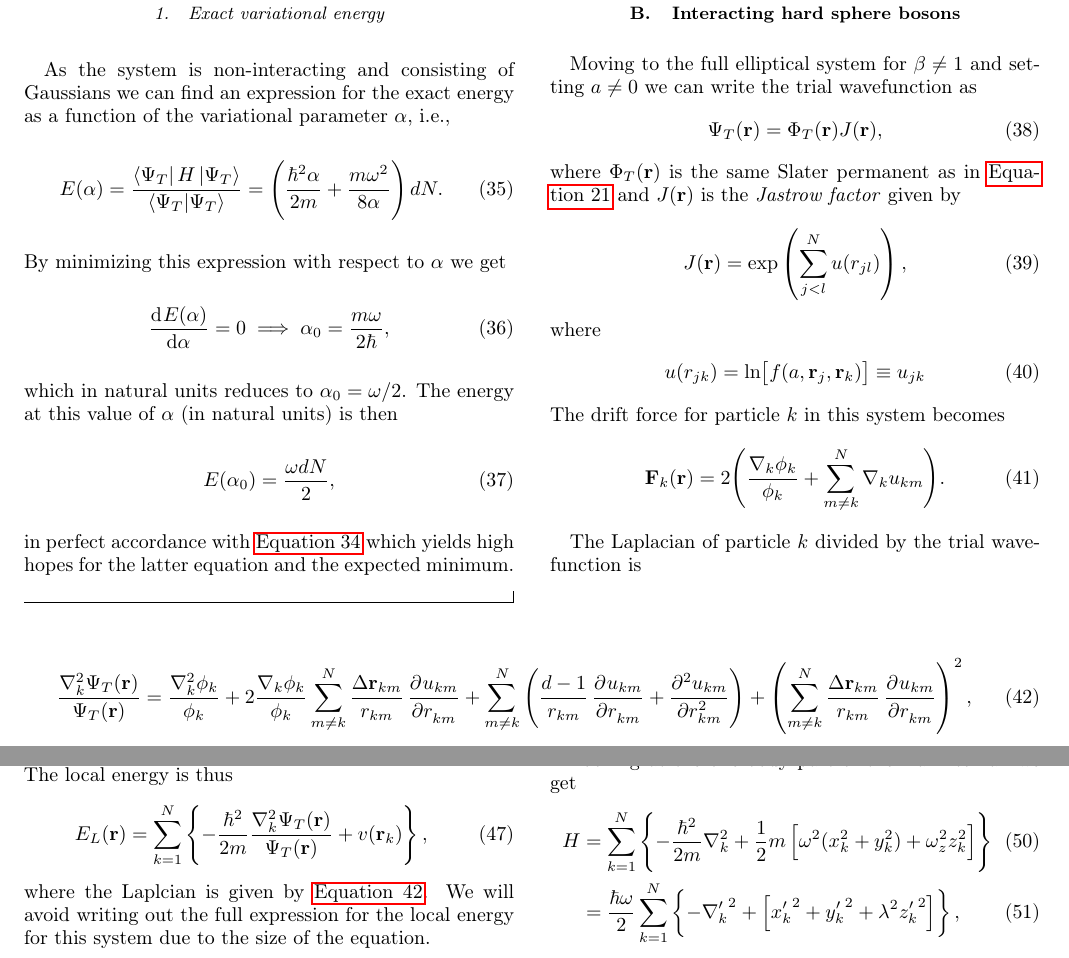
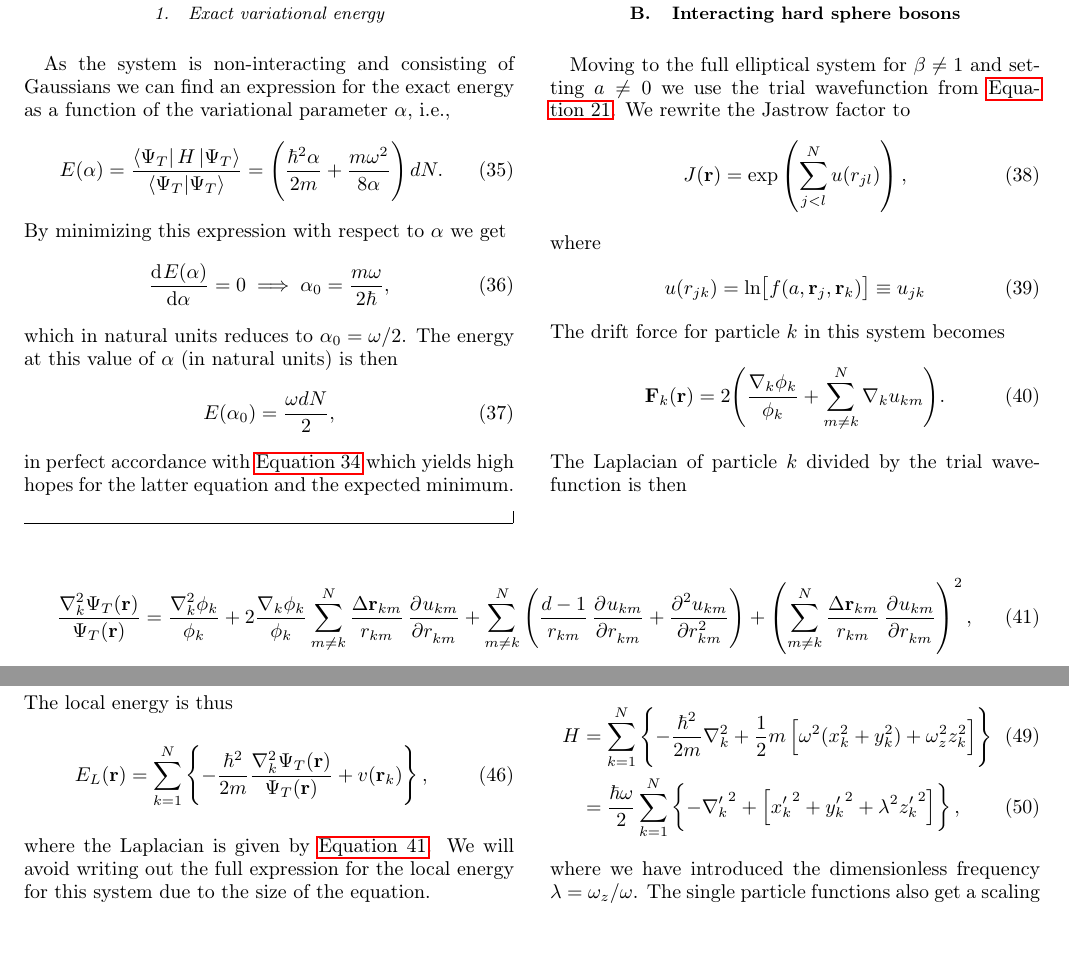
Before and after one commit to Schoyen/FYS4411, a LaTeX paper (project_1/article/article.tex): two parts of page 5 of 17, joined at a grey line, cut so that both start at the same text, the shorter picture padded with empty space. Compiled offline with pdfLaTeX.

```diff
--- a/project_1/article/article.tex
+++ b/project_1/article/article.tex
@@ -573,16 +573,9 @@
 
     \subsection{Interacting hard sphere bosons}
         Moving to the full elliptical system for $\beta \neq 1$ and setting $a
-        \neq 0$ we can write the trial wavefunction as
-        \begin{align}
-            \Psi_T(\vf{r})
-            &=
-            \Phi_T(\vf{r})
-            J(\vf{r}),
-        \end{align}
-        where $\Phi_T(\vf{r})$ is the same Slater permanent as in
-        \autoref{eq:initial_trial_wavefunction} and $J(\vf{r})$ is the
-        \emph{Jastrow factor} given by
+        \neq 0$ we use the trial wavefunction from
+        \autoref{eq:initial_trial_wavefunction}. We rewrite the Jastrow factor
+        to
         \begin{align}
             J(\vf{r})
             &=
@@ -606,8 +599,7 @@
                 \nabla_k u_{km}
             \Biggr).
         \end{align}
-
-        The Laplacian of particle $k$ divided by the trial wavefunction is
+        The Laplacian of particle $k$ divided by the trial wavefunction is then
         \begin{widetext}
             \begin{align}
                 \frac{\nabla_k^2\Psi_T(\vf{r})}{\Psi_T(\vf{r})}
@@ -671,7 +663,7 @@
                 + v(\vf{r}_k)
             },
         \end{align}
-        where the Laplcian is given by \autoref{eq:laplacian_full_system}.  We
+        where the Laplacian is given by \autoref{eq:laplacian_full_system}.  We
         will avoid writing out the full expression for the local energy for this
         system due to the size of the equation.
 
```
Also changed, not shown: project_1/article/article.pdf, project_1/article/article.tex (2 more changed lines).
